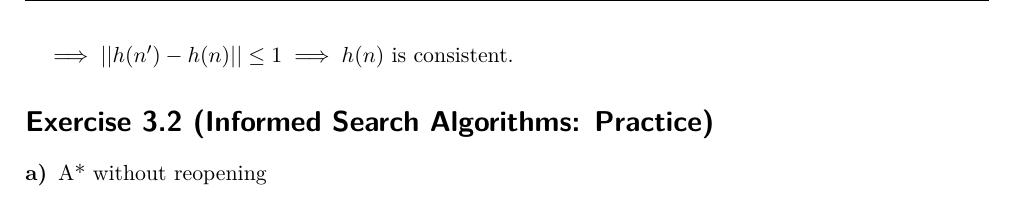
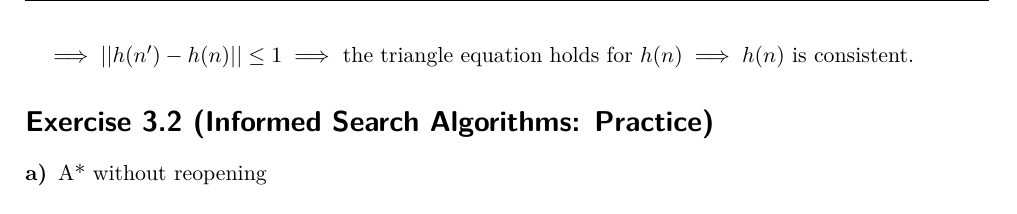
Before and after one commit to Olstra/AI_FS22, a LaTeX problem sheet (ex03/Exercise_03.tex): part of page 2 of 3, cut so that both start at the same text. Compiled offline with pdfLaTeX.

Commit message:
fixed small error in 3.1

```diff
--- a/ex03/Exercise_03.tex
+++ b/ex03/Exercise_03.tex
@@ -99,6 +99,6 @@
             \end{itemize}
 
-            $\implies ||h(n') - h(n)|| \leq 1 \implies h(n)$ is consistent.
+            $\implies ||h(n') - h(n)|| \leq 1 \implies$ the triangle equation holds for $h(n) \implies h(n)$ is consistent.
 
 
 
```
Also changed, not shown: ex03/Exercise_03.tex (2 more changed lines).
